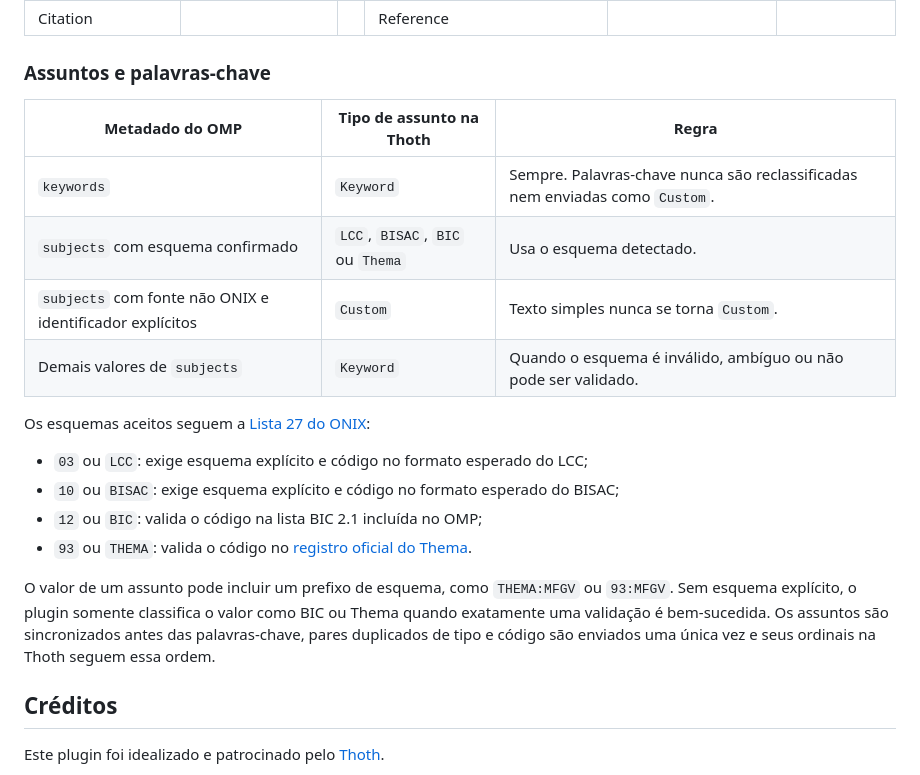
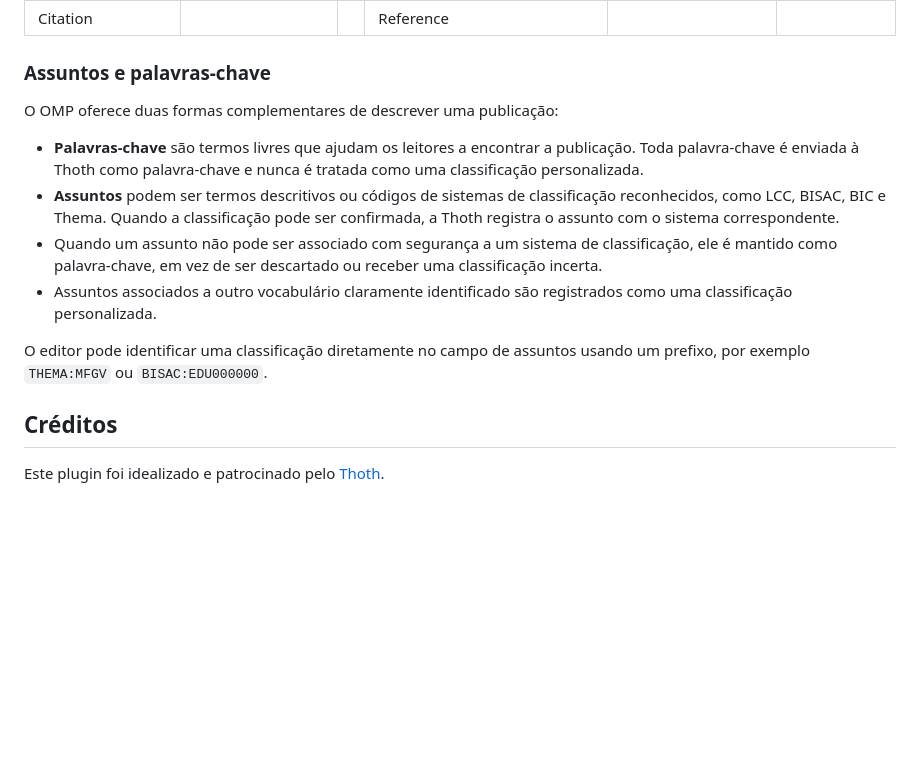
Before and after one commit to thoth-pub/thoth-omp-plugin, a Markdown page: docs/README-pt_BR.md, the part around the change. GitHub-like rendering; folded sections open; blank space fills up the shorter version.

```diff
--- a/docs/README-pt_BR.md
+++ b/docs/README-pt_BR.md
@@ -182,24 +182,20 @@ Na página de gestão do Thoth, você pode enviar em massa uma seleção de tít
 
 ### Assuntos e palavras-chave
 
-| Metadado do OMP | Tipo de assunto na Thoth | Regra |
-| --- | --- | --- |
-| `keywords` | `Keyword` | Sempre. Palavras-chave nunca são reclassificadas nem enviadas como `Custom`. |
-| `subjects` com esquema confirmado | `LCC`, `BISAC`, `BIC` ou `Thema` | Usa o esquema detectado. |
-| `subjects` com fonte não ONIX e identificador explícitos | `Custom` | Texto simples nunca se torna `Custom`. |
-| Demais valores de `subjects` | `Keyword` | Quando o esquema é inválido, ambíguo ou não pode ser validado. |
+O OMP oferece duas formas complementares de descrever uma publicação:
 
-Os esquemas aceitos seguem a [Lista 27 do ONIX](https://ns.editeur.org/onix/en/27):
+- **Palavras-chave** são termos livres que ajudam os leitores a encontrar a publicação. Toda palavra-chave é
+  enviada à Thoth como palavra-chave e nunca é tratada como uma classificação personalizada.
+- **Assuntos** podem ser termos descritivos ou códigos de sistemas de classificação reconhecidos, como LCC,
+  BISAC, BIC e Thema. Quando a classificação pode ser confirmada, a Thoth registra o assunto com o sistema
+  correspondente.
+- Quando um assunto não pode ser associado com segurança a um sistema de classificação, ele é mantido como
+  palavra-chave, em vez de ser descartado ou receber uma classificação incerta.
+- Assuntos associados a outro vocabulário claramente identificado são registrados como uma classificação
+  personalizada.
 
-- `03` ou `LCC`: exige esquema explícito e código no formato esperado do LCC;
-- `10` ou `BISAC`: exige esquema explícito e código no formato esperado do BISAC;
-- `12` ou `BIC`: valida o código na lista BIC 2.1 incluída no OMP;
-- `93` ou `THEMA`: valida o código no [registro oficial do Thema](https://ns.editeur.org/thema/en).
-
-O valor de um assunto pode incluir um prefixo de esquema, como `THEMA:MFGV` ou `93:MFGV`. Sem esquema explícito,
-o plugin somente classifica o valor como BIC ou Thema quando exatamente uma validação é bem-sucedida. Os assuntos
-são sincronizados antes das palavras-chave, pares duplicados de tipo e código são enviados uma única vez e seus
-ordinais na Thoth seguem essa ordem.
+O editor pode identificar uma classificação diretamente no campo de assuntos usando um prefixo, por exemplo
+`THEMA:MFGV` ou `BISAC:EDU000000`.
 
 </details>
 
```
Also changed, not shown: README.md (+10 -15 lines), docs/README-es.md (+12 -16 lines).
